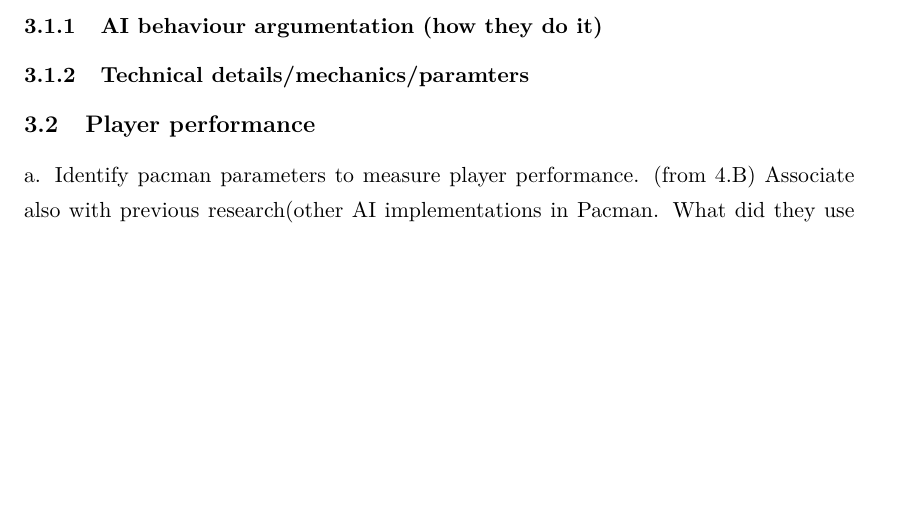
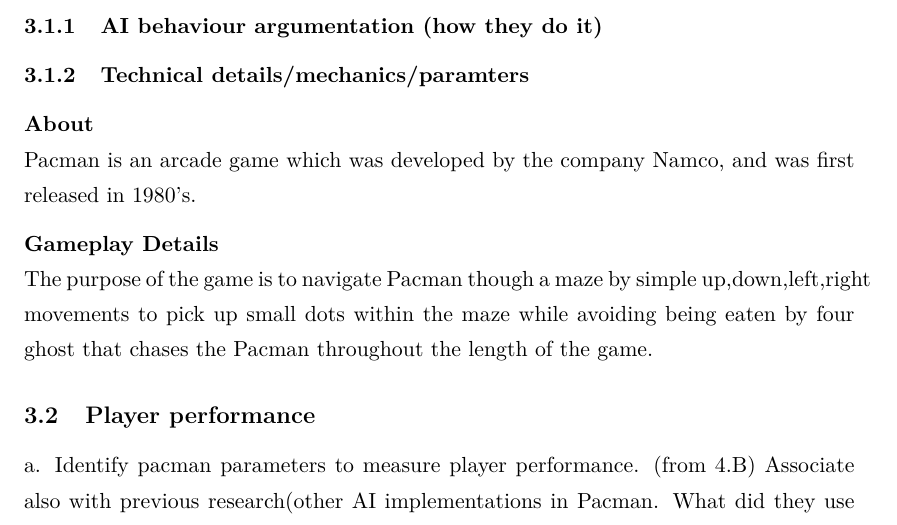
Before and after one commit to Borisln90/med5report, a LaTeX document (main.tex, which reads chapters/analysis.tex): part of page 7 of 14, cut so that both start at the same text, the shorter picture padded with empty space. Compiled offline with pdfLaTeX.

Commit message:
added content

```diff
--- a/chapters/analysis.tex
+++ b/chapters/analysis.tex
@@ -7,6 +7,21 @@
 \subsection{Pacman}
 \subsubsection{AI behaviour argumentation (how they do it)}
 \subsubsection{Technical details/mechanics/paramters}
+
+\textbf{About}\\
+Pacman is an arcade game which was developed by the company Namco, and was first released in 1980's.
+
+\textbf{Gameplay Details}\\
+The purpose of the game is to navigate Pacman though a maze by simple up,down,left,right movements to pick up small dots within the maze while avoiding being eaten by four ghost that chases the Pacman throughout the length of the game.
+
+
+
+
+
+
+
+
+
 
 \subsection{Player performance}
 a. Identify pacman parameters to measure player performance. (from 4.B) Associate also with  previous research(other AI implementations in Pacman. What did they use to  identify “performance”?
--- a/main.tex
+++ b/main.tex
@@ -48,7 +48,7 @@
 
 % Biblatex!
 \usepackage[backend=biber, style=ieee]{biblatex}
-\addbibresource{bib.bib}
+\addbibresource{library.bib}
 % \DeclareLanguageMapping{english}{english-apa} % Only needed for apa style
 
 % For algorithms ans pseudo-code
```
Also changed, not shown: images/pacman_level.png (added).
